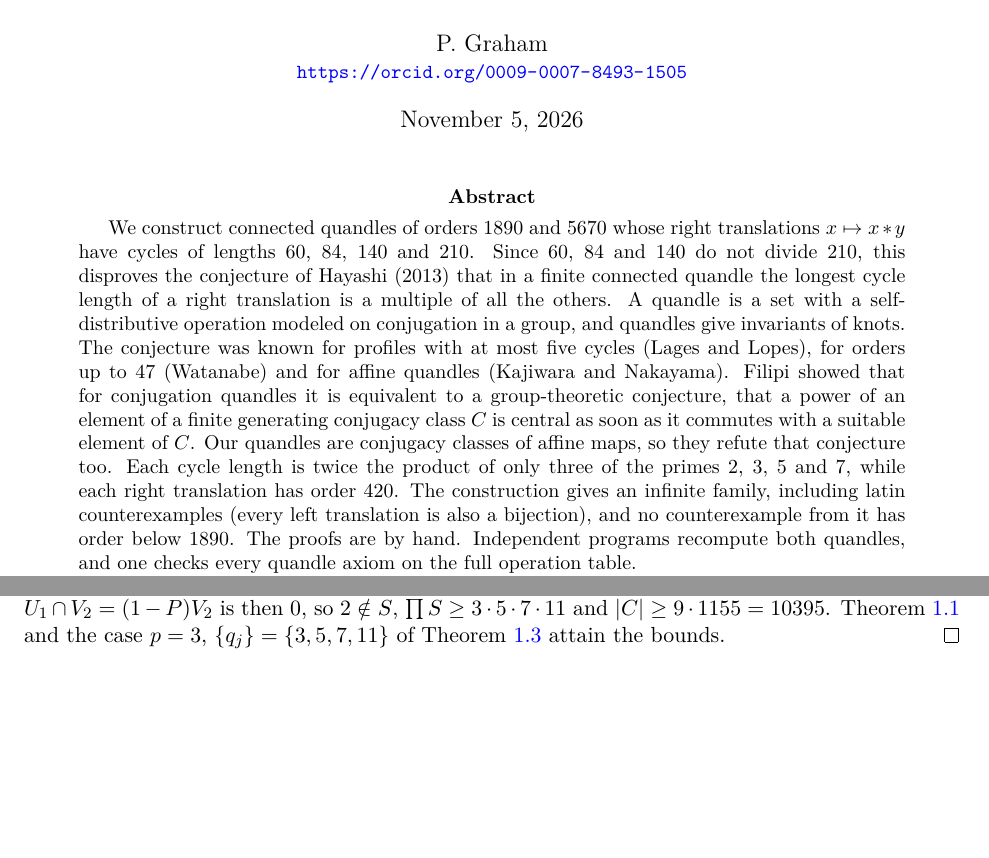
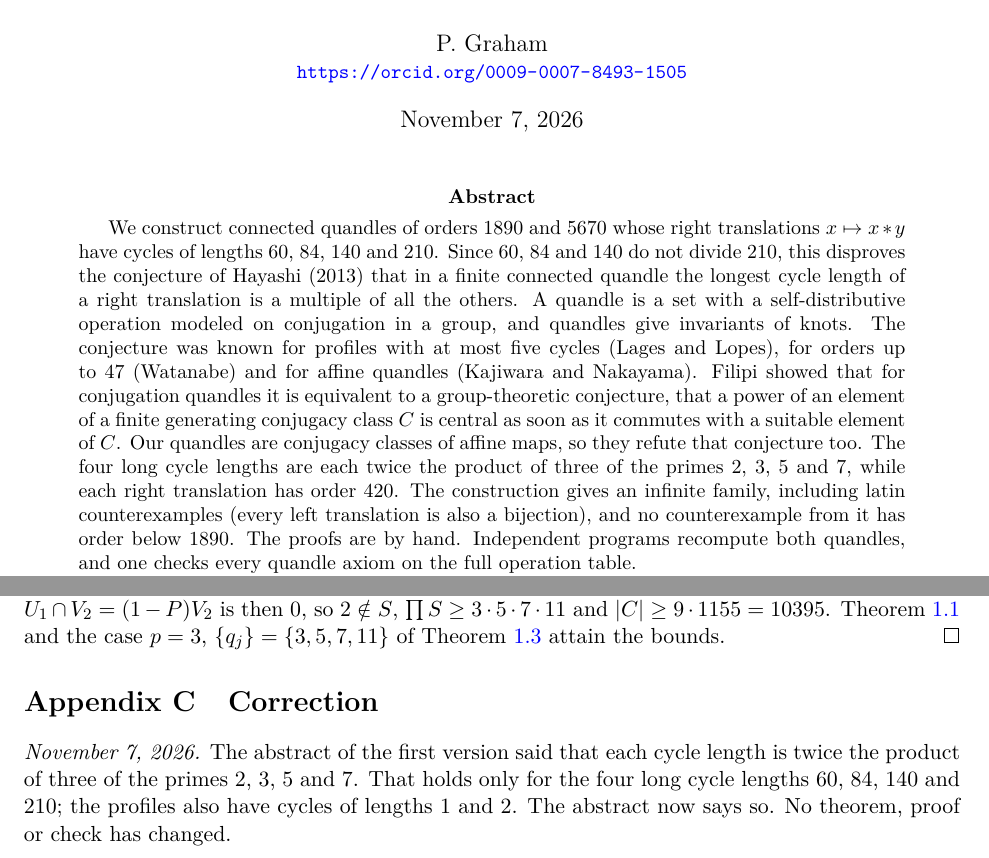
Before and after one commit to 6/clank-lab, a LaTeX paper (results/hayashi-conjecture/paper/paper.tex): two parts of pages 1 and 8 of 9, joined at a grey line, cut so that both start at the same text, the shorter picture padded with empty space. Compiled offline with pdfLaTeX.

Commit message:
Connected quandles that refute Hayashi's conjecture (version 2) (#267)
In a finite connected quandle every right translation has the same cycle type, the profile. Hayashi conjectured in 2013 that the longest cycle length in the profile is a multiple of every other cycle length; Lages and Lopes proved it for profiles with at most five cycles, and Filipi recast it for conjugation quandles as a centrality condition on conjugacy classes, stated as Filipi's Conjecture 4.1. This result gives connected quandles of orders 1890 and 5670 whose profiles contain cycles of lengths 60, 84, 140 and 210, so both conjectures are false.

The bundle contains the paper, with hand proofs of the counterexamples, an infinite family including latin ones, and the least order the construction allows, together with the data of both quandles and independent checkers of their full operation tables and of Filipi's condition. Computer-assisted; not yet reviewed by experts. The proofs, the checking programs and the text were produced by AI models (from OpenAI and Anthropic), working under the author's direction.

This version corrects the abstract, which said that each cycle length is twice the product of three of the primes 2, 3, 5 and 7; that holds for the four long cycle lengths 60, 84, 140 and 210, and the profiles also have cycles of lengths 1 and 2. The README now says which statements are proved in writing and which are also checked by computer. The theorem and its checks are unchanged.

Co-Authored-By: 6[bot] <129682364+6[bot]@users.noreply.github.com>

```diff
--- a/results/hayashi-conjecture/paper/paper.tex
+++ b/results/hayashi-conjecture/paper/paper.tex
@@ -15,7 +15,7 @@
 \newcommand{\F}{\mathbb{F}}
 \title{Connected quandles that refute Hayashi's conjecture}
 \author{P. Graham\\ \small\url{https://orcid.org/0009-0007-8493-1505}}
-\date{November 5, 2026}
+\date{November 7, 2026}
 \begin{document}
 \maketitle
 \begin{abstract}
@@ -32,9 +32,9 @@ conjugation quandles it is equivalent to a group-theoretic conjecture,
 that a power of an element of a finite generating conjugacy class $C$ is
 central as soon as it commutes with a suitable element of $C$. Our
 quandles are conjugacy classes of affine maps, so they refute that
-conjecture too. Each cycle length is twice the product of only three of
-the primes 2, 3, 5 and 7, while each right translation has order 420. The
-construction gives an infinite family, including latin counterexamples
+conjecture too. The four long cycle lengths are each twice the product of
+three of the primes 2, 3, 5 and 7, while each right translation has order
+420. The construction gives an infinite family, including latin counterexamples
 (every left translation is also a bijection), and no counterexample from
 it has order below 1890. The proofs are by hand. Independent programs
 recompute both quandles, and one checks every quandle axiom on the full
@@ -582,6 +582,14 @@ Theorem~\ref{thm:main} and the case $p=3$, $\{q_j\}=\{3,5,7,11\}$ of
 Theorem~\ref{thm:family} attain the bounds.
 \end{proof}
 
+\section{Correction}\label{app:correction}
+
+\emph{November 7, 2026.} The abstract of the first version said that each
+cycle length is twice the product of three of the primes 2, 3, 5 and 7.
+That holds only for the four long cycle lengths 60, 84, 140 and 210; the
+profiles also have cycles of lengths 1 and 2. The abstract now says so. No
+theorem, proof or check has changed.
+
 \end{appendices}
 
 \begin{thebibliography}{99}
```
Also changed, not shown: CHANGELOG.md, results/hayashi-conjecture/README.md, results/hayashi-conjecture/paper/paper.pdf.
